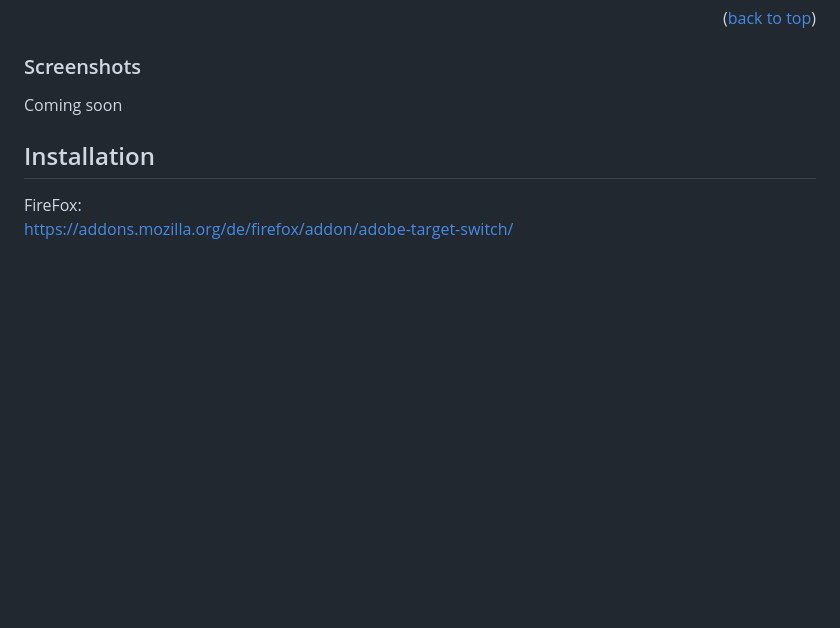
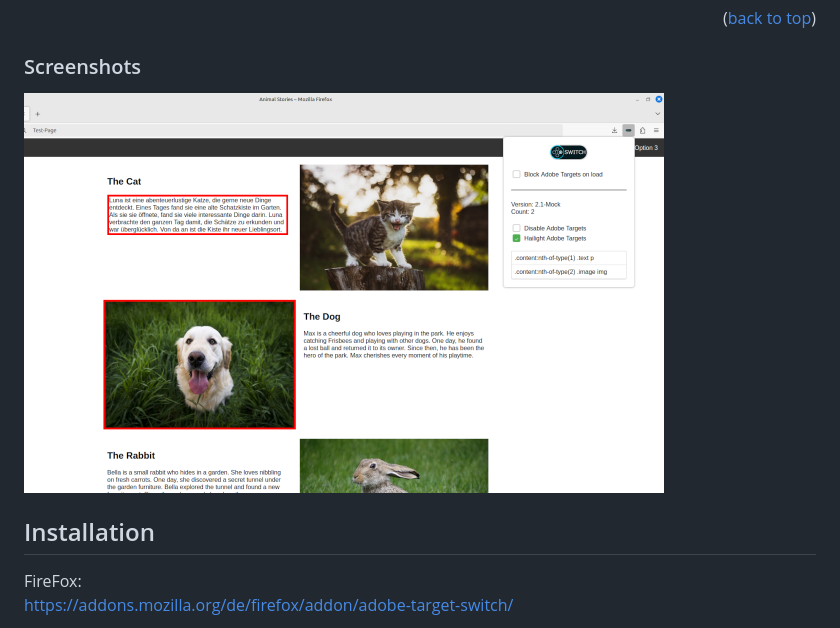
Before and after one commit to domidodo/AdobeTargetSwitch_BrowserExtension, a Markdown page: README.md, the part around the change. GitHub-like rendering; blank space fills up the shorter version.

Commit message:
Add Screenshot to readme

```diff
--- a/README.md
+++ b/README.md
@@ -73,8 +73,7 @@ Coming soon
 <p align="right">(<a href="#readme-top">back to top</a>)</p>
 
 ### Screenshots
-
-Coming soon
+<img src="screenshot/screenshot_1.png" alt="Logo" width="640" height="400">
 
 <!-- GETTING STARTED -->
 
```
